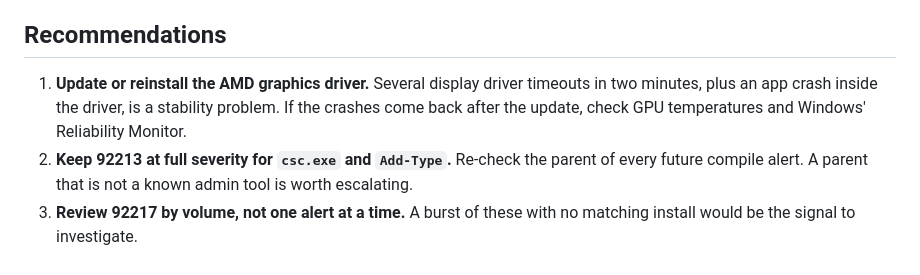
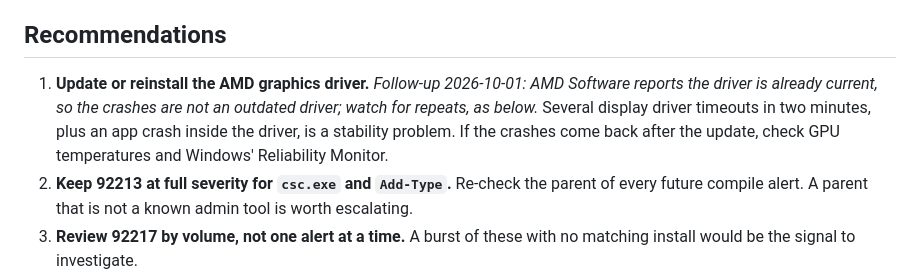
Before and after one commit to jordan17133/SentinelGrid, a Markdown page: triage/2026-10-01-rules-92213-92217-after-tuning.md, the part around the change. Rendered like a GitHub page.

```diff
--- a/triage/2026-10-01-rules-92213-92217-after-tuning.md
+++ b/triage/2026-10-01-rules-92213-92217-after-tuning.md
@@ -59,7 +59,7 @@ Every alert lines up with a software install or update that was done on purpose
 
 ## Recommendations
 
-1. **Update or reinstall the AMD graphics driver.** Several display driver timeouts in two minutes, plus an app crash inside the driver, is a stability problem. If the crashes come back after the update, check GPU temperatures and Windows' Reliability Monitor.
+1. **Update or reinstall the AMD graphics driver.** *Follow-up 2026-10-01: AMD Software reports the driver is already current, so the crashes are not an outdated driver; watch for repeats, as below.* Several display driver timeouts in two minutes, plus an app crash inside the driver, is a stability problem. If the crashes come back after the update, check GPU temperatures and Windows' Reliability Monitor.
 2. **Keep 92213 at full severity for `csc.exe` and `Add-Type`.** Re-check the parent of every future compile alert. A parent that is not a known admin tool is worth escalating.
 3. **Review 92217 by volume, not one alert at a time.** A burst of these with no matching install would be the signal to investigate.
 
```
Also changed, not shown: BUILD-LOG.md (+2 -2 lines).
